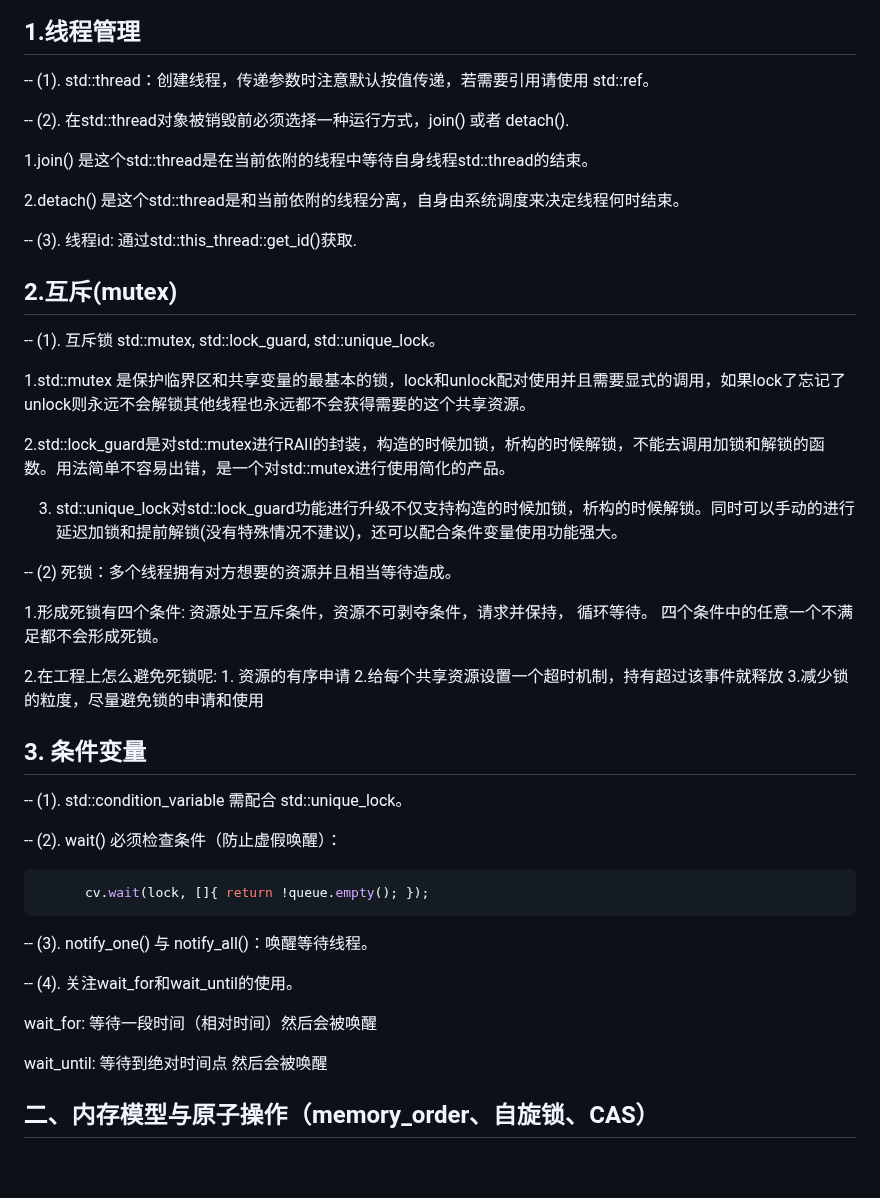
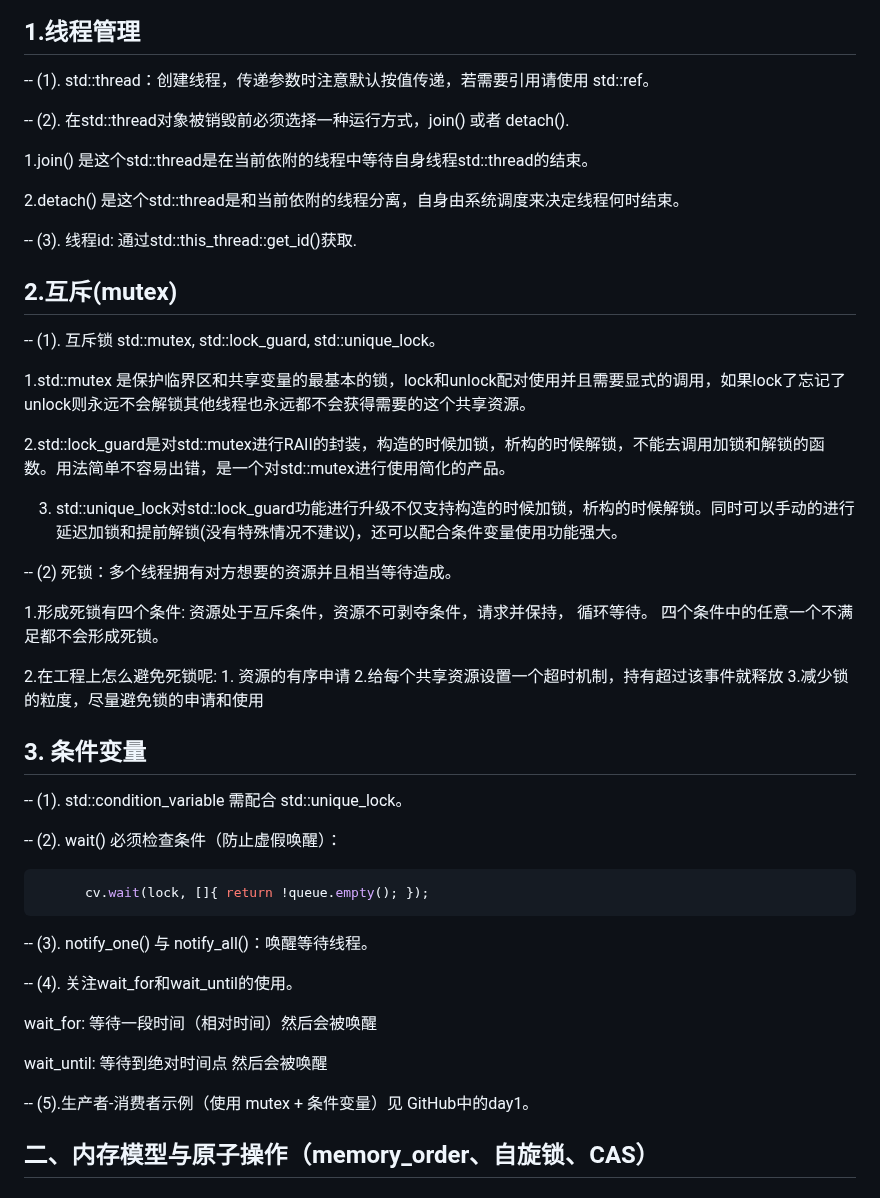
Before and after one commit to ChinaZZH/cpp-concurrency-netlib-practice, a Markdown page: C++并发编程-day013-并发编程阶段性总结博客/README.md, the part around the change. Rendered like a GitHub page; blank space fills up the shorter version.

````diff
--- a/C++并发编程-day013-并发编程阶段性总结博客/README.md
+++ b/C++并发编程-day013-并发编程阶段性总结博客/README.md
@@ -8,13 +8,16 @@ markdown
 ## 1.线程管理
 -- (1). std::thread：创建线程，传递参数时注意默认按值传递，若需要引用请使用 std::ref。
 
+
 -- (2). 在std::thread对象被销毁前必须选择一种运行方式，join() 或者 detach().
 
 1.join() 是这个std::thread是在当前依附的线程中等待自身线程std::thread的结束。
 
 2.detach() 是这个std::thread是和当前依附的线程分离，自身由系统调度来决定线程何时结束。
 
+
 -- (3). 线程id: 通过std::this_thread::get_id()获取.
+
 
 ## 2.互斥(mutex)
 -- (1). 互斥锁 std::mutex, std::lock_guard, std::unique_lock。
@@ -25,14 +28,17 @@ markdown
 
 3. std::unique_lock对std::lock_guard功能进行升级不仅支持构造的时候加锁，析构的时候解锁。同时可以手动的进行延迟加锁和提前解锁(没有特殊情况不建议)，还可以配合条件变量使用功能强大。
 
+
 -- (2) 死锁：多个线程拥有对方想要的资源并且相当等待造成。
 
 1.形成死锁有四个条件: 资源处于互斥条件，资源不可剥夺条件，请求并保持， 循环等待。 四个条件中的任意一个不满足都不会形成死锁。
 
 2.在工程上怎么避免死锁呢: 1. 资源的有序申请  2.给每个共享资源设置一个超时机制，持有超过该事件就释放  3.减少锁的粒度，尽量避免锁的申请和使用
 
+
 ## 3. 条件变量
 -- (1). std::condition_variable 需配合 std::unique_lock。
+
 
 -- (2). wait() 必须检查条件（防止虚假唤醒）：
 
@@ -40,13 +46,17 @@ markdown
       cv.wait(lock, []{ return !queue.empty(); });
 ```
 
+
 -- (3). notify_one() 与 notify_all()：唤醒等待线程。
+
 
 -- (4). 关注wait_for和wait_until的使用。
 
 wait_for: 等待一段时间（相对时间）然后会被唤醒
 
 wait_until: 等待到绝对时间点 然后会被唤醒
+
+-- (5).生产者-消费者示例（使用 mutex + 条件变量）见 GitHub中的day1。
 
 
 ## 二、内存模型与原子操作（memory_order、自旋锁、CAS）
````
